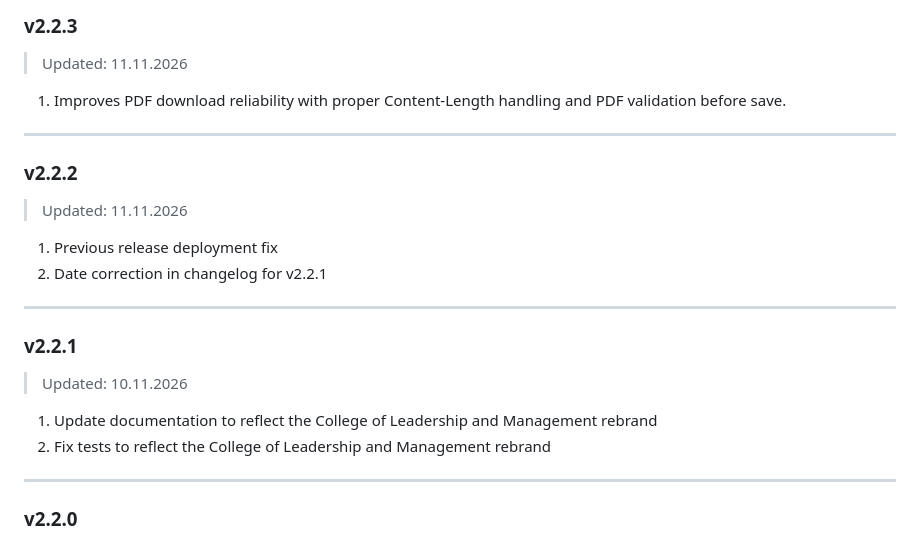
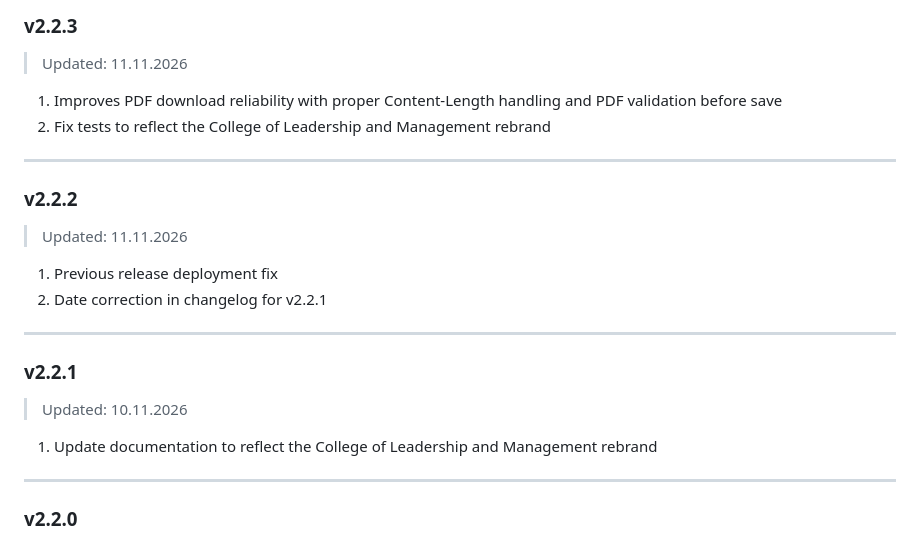
Before and after one commit to NHSLeadership/assess, a Markdown page: CHANGELOG.md, the part around the change. Drawn GitHub-style.

Commit message:
DIG-8771: Update v2.2.3 changelog entries
Move the rebrand test updates into v2.2.3 and remove the trailing period from the PDF reliability entry.

```diff
--- a/CHANGELOG.md
+++ b/CHANGELOG.md
@@ -6,7 +6,8 @@
 ---
 ### v2.2.3
 > Updated: 11.11.2026
-1. Improves PDF download reliability with proper Content-Length handling and PDF validation before save.
+1. Improves PDF download reliability with proper Content-Length handling and PDF validation before save
+2. Fix tests to reflect the College of Leadership and Management rebrand
 
 ---
 ### v2.2.2
@@ -18,7 +19,6 @@
 ### v2.2.1
 > Updated: 10.11.2026
 1. Update documentation to reflect the College of Leadership and Management rebrand
-2. Fix tests to reflect the College of Leadership and Management rebrand
 
 ---
 ### v2.2.0
```
